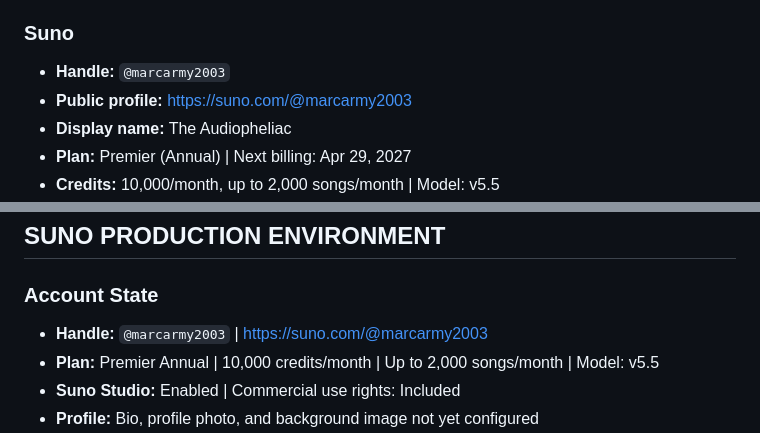
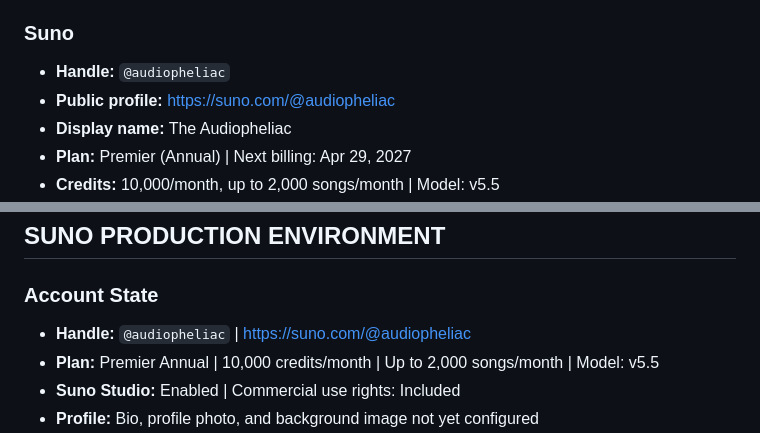
Before and after one commit to MarcArmy2003/The-Audiopheliac, a Markdown page: CLAUDE.md, 2 parts joined by grey strips. Drawn GitHub-style.

Commit message:
docs: update Suno handle to @audiopheliac

```diff
--- a/CLAUDE.md
+++ b/CLAUDE.md
@@ -114,8 +114,8 @@ The D: drive is the second internal drive on GDMARCHE (original factory drive, s
 - **Authorized users:** gillon.marchetti@gmail.com, gillon.marchetti@veterananalytics.com
 
 ### Suno
-- **Handle:** `@marcarmy2003`
-- **Public profile:** https://suno.com/@marcarmy2003
+- **Handle:** `@audiopheliac`
+- **Public profile:** https://suno.com/@audiopheliac
 - **Display name:** The Audiopheliac
 - **Plan:** Premier (Annual) | Next billing: Apr 29, 2027
 - **Credits:** 10,000/month, up to 2,000 songs/month | Model: v5.5
@@ -420,7 +420,7 @@ python automation\spotify_gap_report.py
 ## SUNO PRODUCTION ENVIRONMENT
 
 ### Account State
-- **Handle:** `@marcarmy2003` | https://suno.com/@marcarmy2003
+- **Handle:** `@audiopheliac` | https://suno.com/@audiopheliac
 - **Plan:** Premier Annual | 10,000 credits/month | Up to 2,000 songs/month | Model: v5.5
 - **Suno Studio:** Enabled | Commercial use rights: Included
 - **Profile:** Bio, profile photo, and background image not yet configured
```
